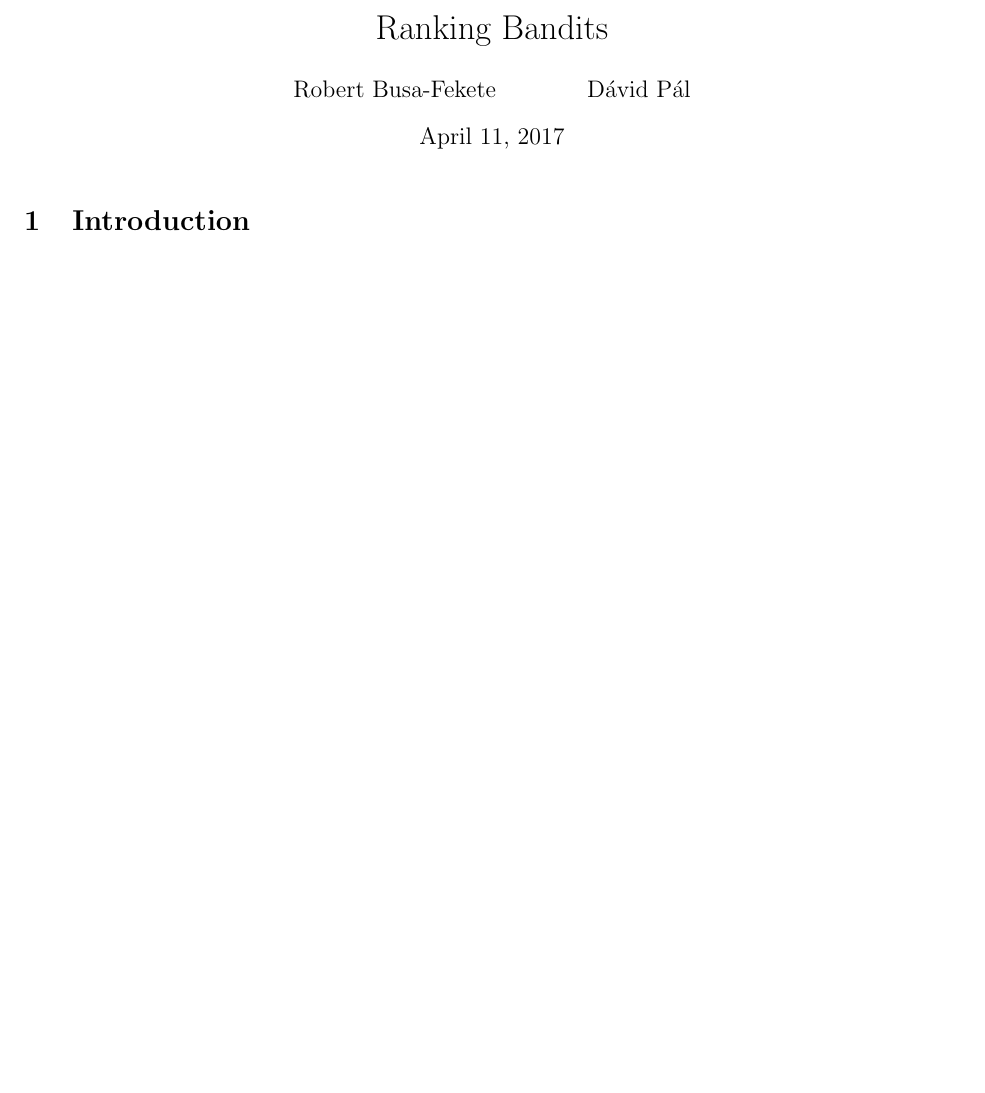
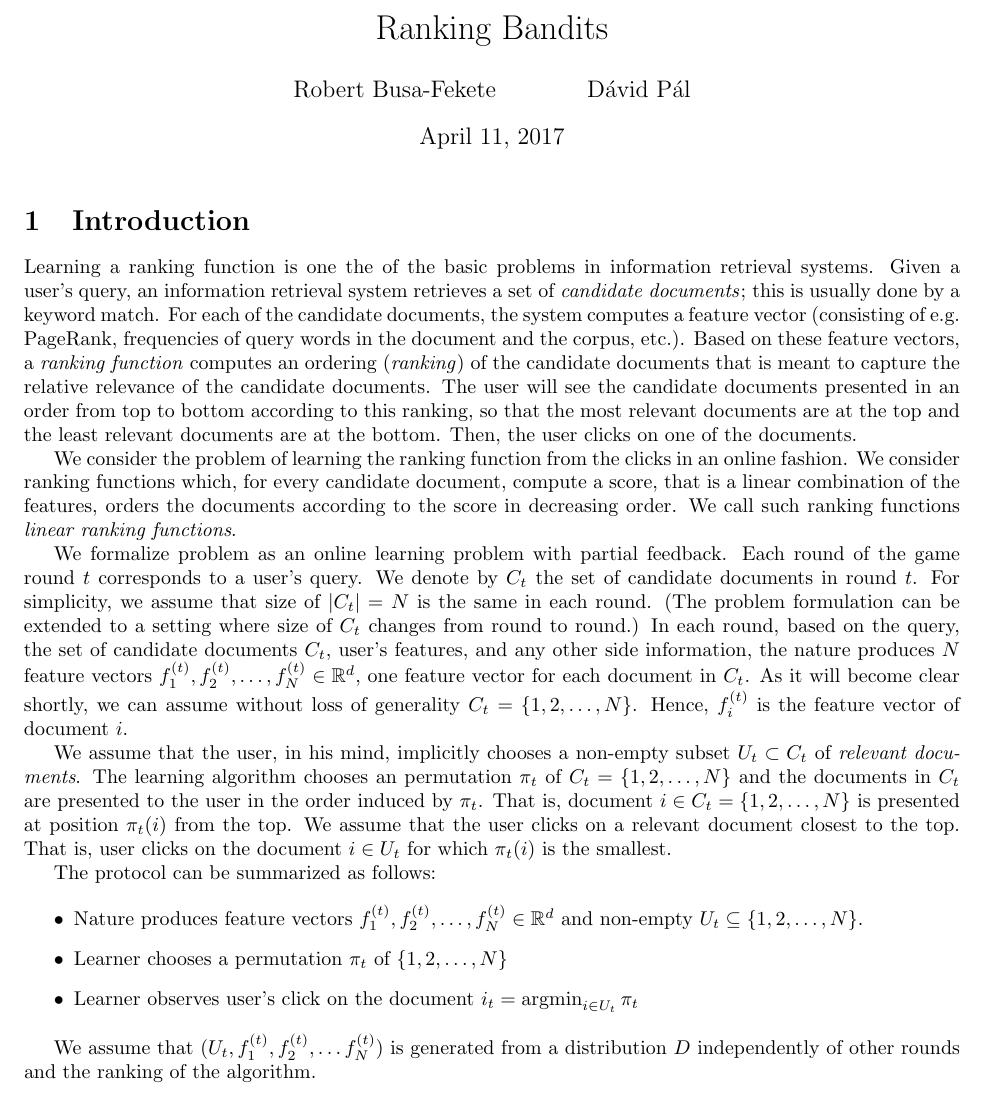
Before and after one commit to DavidPal/ranking-bandits, a LaTeX document (main.tex): part of the page, cut so that both start at the same text, the shorter picture padded with empty space. Compiled offline with pdfLaTeX.

Commit message:
Initial draft

```diff
--- a/main.tex
+++ b/main.tex
@@ -1,6 +1,9 @@
 \documentclass{article}
 
 \usepackage{fullpage,amssymb,amsthm,amsmath}
+
+\newcommand{\R}{\mathbb{R}}
+\DeclareMathOperator*{\argmin}{argmin}
 
 \begin{document}
 
@@ -10,6 +13,57 @@
 
 \section{Introduction}
 
+Learning a ranking function is one the of the basic problems in information
+retrieval systems. Given a user's query, an information retrieval system
+retrieves a set of \emph{candidate documents}; this is usually done by a keyword
+match. For each of the candidate documents, the system computes a feature vector
+(consisting of e.g. PageRank, frequencies of query words in the document and the
+corpus, etc.). Based on these feature vectors, a \emph{ranking function}
+computes an ordering (\emph{ranking}) of the candidate documents that is meant
+to capture the relative relevance of the candidate documents. The user will see
+the candidate documents presented in an order from top to bottom according to
+this ranking, so that the most relevant documents are at the top and the least
+relevant documents are at the bottom. Then, the user clicks on one of the
+documents.
 
+We consider the problem of learning the ranking function from the clicks in
+an online fashion. We consider ranking functions which, for every candidate
+document, compute a score, that is a linear combination of the features, orders
+the documents according to the score in decreasing order. We call such ranking
+functions \emph{linear ranking functions}.
+
+We formalize problem as an online learning problem with partial feedback. Each
+round of the game round $t$ corresponds to a user's query. We denote by $C_t$
+the set of candidate documents in round $t$. For simplicity, we assume that size
+of $|C_t| = N$ is the same in each round. (The problem formulation can be
+extended to a setting where size of $C_t$ changes from round to round.) In each
+round, based on the query, the set of candidate documents $C_t$, user's
+features, and any other side information, the nature produces $N$ feature
+vectors $f_1^{(t)}, f_2^{(t)}, \dots, f_N^{(t)} \in \R^d$, one feature vector
+for each document in $C_t$. As it will become clear shortly, we can assume
+without loss of generality $C_t = \{1,2,\dots,N\}$. Hence, $f_i^{(t)}$ is the
+feature vector of document $i$.
+
+We assume that the user, in his mind, implicitly chooses a non-empty subset $U_t
+\subset C_t$ of \emph{relevant documents}. The learning algorithm chooses an
+permutation $\pi_t$ of $C_t = \{1,2,\dots,N\}$ and the documents in $C_t$ are
+presented to the user in the order induced by $\pi_t$. That is, document $i \in
+C_t = \{1,2,\dots,N\}$ is presented at position $\pi_t(i)$ from the top. We
+assume that the user clicks on a relevant document closest to the top. That is,
+user clicks on the document $i \in U_t$ for which $\pi_t(i)$ is the smallest.
+
+The protocol can be summarized as follows:
+
+\begin{itemize}
+\item Nature produces feature vectors
+$f^{(t)}_1, f^{(t)}_2, \dots, f^{(t)}_N \in \R^d$
+and non-empty $U_t \subseteq \{1,2,\dots,N\}$.
+\item Learner chooses a permutation $\pi_t$ of $\{1,2,\dots,N\}$
+\item Learner observes user's click on the document $i_t = \argmin_{i \in U_t} \pi_t$
+\end{itemize}
+
+We assume that $(U_t, f_1^{(t)}, f_2^{(t)}, \dots f_N^{(t)})$ is generated from
+a distribution $D$ independently of other rounds and the ranking of the
+algorithm.
 
 \end{document}
```
